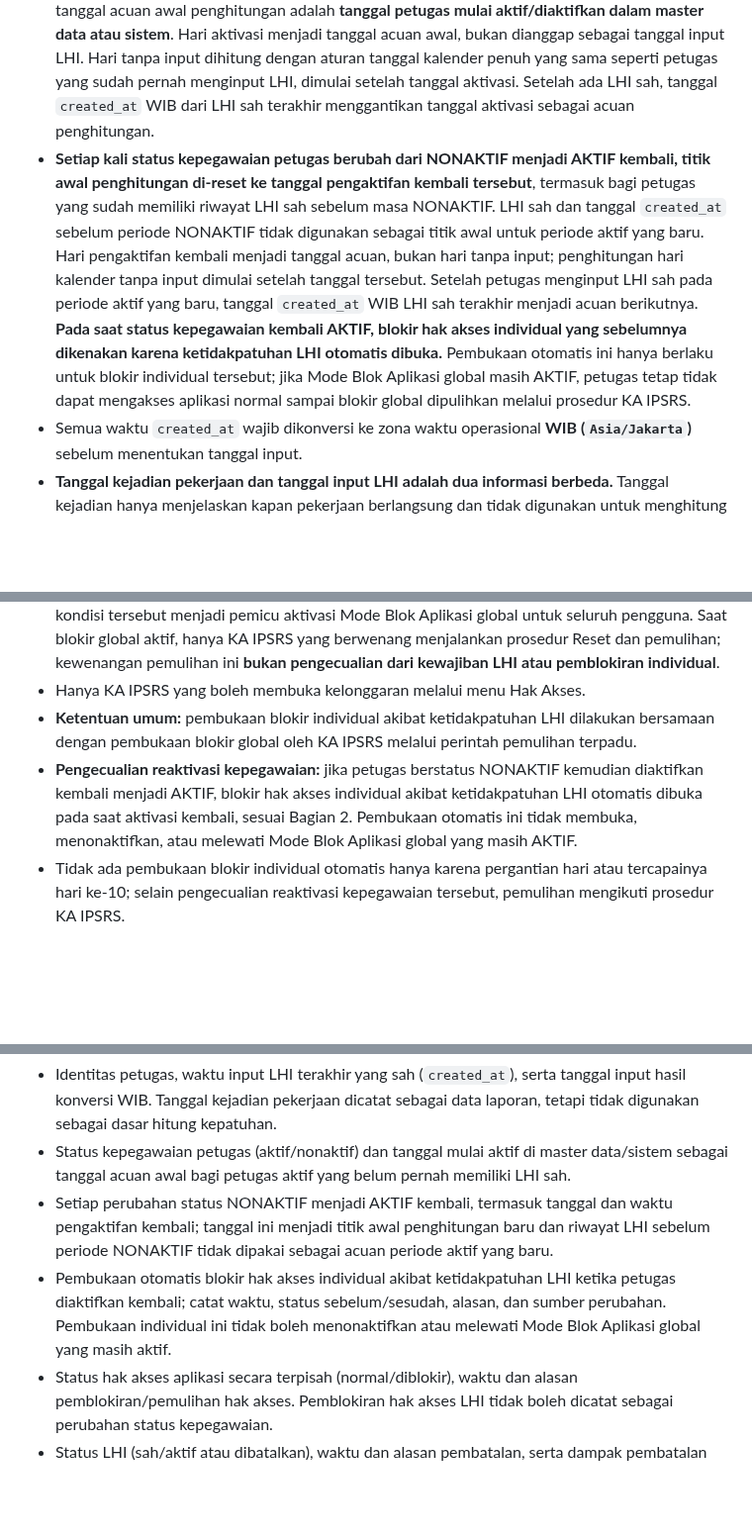
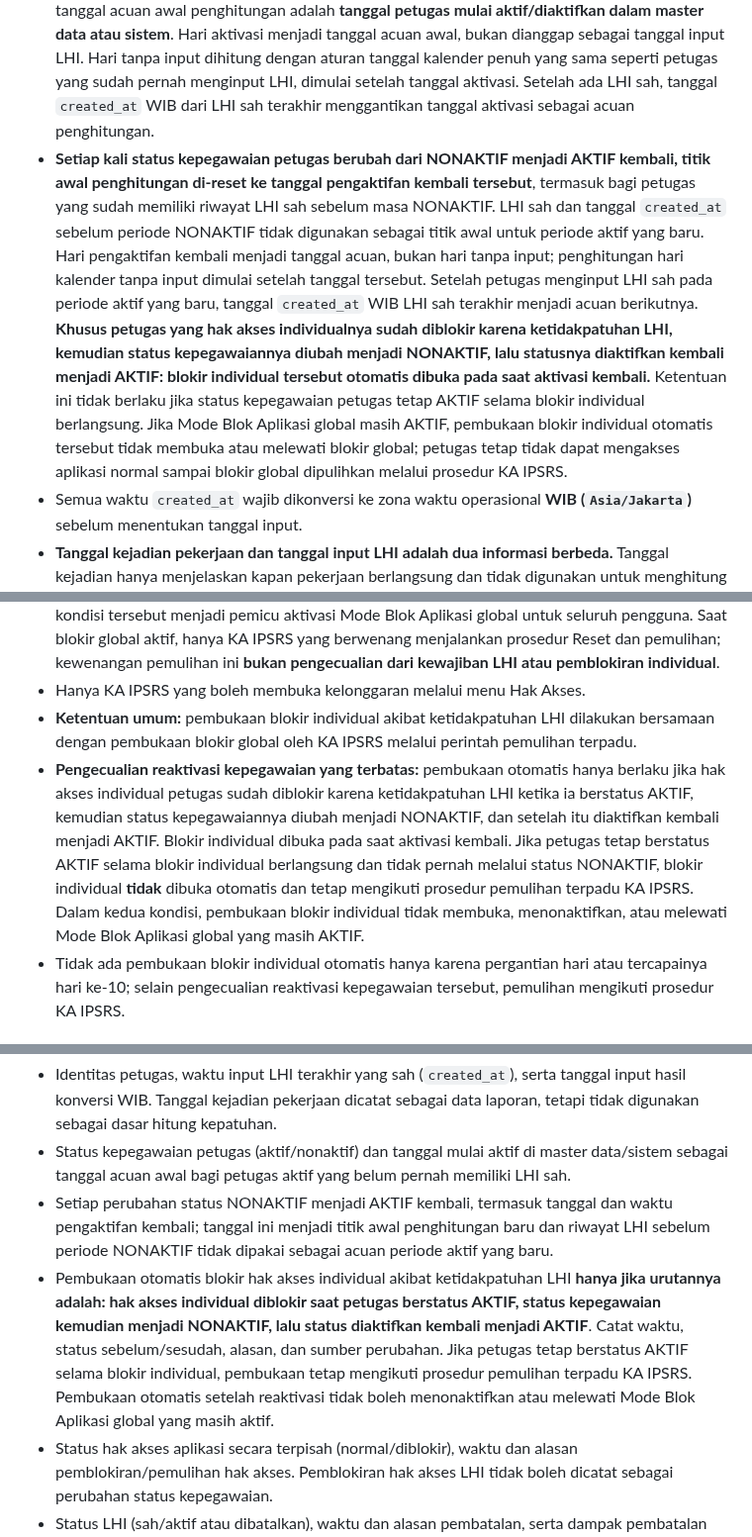
Before and after one commit to ipsrs-rspc-91/Laporan-Harian-IPSRS, a Markdown page: README-FORM-BLOK-APLIKASI.md, 3 parts joined by grey strips. Shown at 99% size. Drawn GitHub-style; blank space fills up the shorter version.

Commit message:
Narrow automatic unblock to inactive-reactivated staff only

```diff
--- a/README-FORM-BLOK-APLIKASI.md
+++ b/README-FORM-BLOK-APLIKASI.md
@@ -9,7 +9,7 @@ Menerapkan pengingat bertahap atas keterlambatan pengisian Laporan Harian IPSRS
 - **Dasar kepatuhan adalah tanggal input LHI**, yaitu tanggal dan waktu ketika data LHI benar-benar berhasil disimpan ke sistem pada kolom **`created_at`**. Bukan tanggal kejadian pekerjaan atau tanggal kejadian yang dipilih pada formulir.
 - **Pemantauan kepatuhan ditentukan oleh status kepegawaian petugas (aktif/nonaktif), bukan status hak akses/login aplikasi.** Hanya petugas dengan status kepegawaian AKTIF yang masuk pemantauan. Petugas dengan status kepegawaian NONAKTIF tidak dihitung selama status kepegawaiannya nonaktif. Pemblokiran hak akses aplikasi karena tidak mengisi LHI tidak mengubah status kepegawaian petugas dan tidak mengeluarkannya dari pemantauan atau perhitungan pemicu blokir global hari ke-10.
 - Untuk petugas dengan status kepegawaian AKTIF yang **belum pernah memiliki satu pun LHI sah**, tanggal acuan awal penghitungan adalah **tanggal petugas mulai aktif/diaktifkan dalam master data atau sistem**. Hari aktivasi menjadi tanggal acuan awal, bukan dianggap sebagai tanggal input LHI. Hari tanpa input dihitung dengan aturan tanggal kalender penuh yang sama seperti petugas yang sudah pernah menginput LHI, dimulai setelah tanggal aktivasi. Setelah ada LHI sah, tanggal `created_at` WIB dari LHI sah terakhir menggantikan tanggal aktivasi sebagai acuan penghitungan.
-- **Setiap kali status kepegawaian petugas berubah dari NONAKTIF menjadi AKTIF kembali, titik awal penghitungan di-reset ke tanggal pengaktifan kembali tersebut**, termasuk bagi petugas yang sudah memiliki riwayat LHI sah sebelum masa NONAKTIF. LHI sah dan tanggal `created_at` sebelum periode NONAKTIF tidak digunakan sebagai titik awal untuk periode aktif yang baru. Hari pengaktifan kembali menjadi tanggal acuan, bukan hari tanpa input; penghitungan hari kalender tanpa input dimulai setelah tanggal tersebut. Setelah petugas menginput LHI sah pada periode aktif yang baru, tanggal `created_at` WIB LHI sah terakhir menjadi acuan berikutnya. **Pada saat status kepegawaian kembali AKTIF, blokir hak akses individual yang sebelumnya dikenakan karena ketidakpatuhan LHI otomatis dibuka.** Pembukaan otomatis ini hanya berlaku untuk blokir individual tersebut; jika Mode Blok Aplikasi global masih AKTIF, petugas tetap tidak dapat mengakses aplikasi normal sampai blokir global dipulihkan melalui prosedur KA IPSRS.
+- **Setiap kali status kepegawaian petugas berubah dari NONAKTIF menjadi AKTIF kembali, titik awal penghitungan di-reset ke tanggal pengaktifan kembali tersebut**, termasuk bagi petugas yang sudah memiliki riwayat LHI sah sebelum masa NONAKTIF. LHI sah dan tanggal `created_at` sebelum periode NONAKTIF tidak digunakan sebagai titik awal untuk periode aktif yang baru. Hari pengaktifan kembali menjadi tanggal acuan, bukan hari tanpa input; penghitungan hari kalender tanpa input dimulai setelah tanggal tersebut. Setelah petugas menginput LHI sah pada periode aktif yang baru, tanggal `created_at` WIB LHI sah terakhir menjadi acuan berikutnya. **Khusus petugas yang hak akses individualnya sudah diblokir karena ketidakpatuhan LHI, kemudian status kepegawaiannya diubah menjadi NONAKTIF, lalu statusnya diaktifkan kembali menjadi AKTIF: blokir individual tersebut otomatis dibuka pada saat aktivasi kembali.** Ketentuan ini tidak berlaku jika status kepegawaian petugas tetap AKTIF selama blokir individual berlangsung. Jika Mode Blok Aplikasi global masih AKTIF, pembukaan blokir individual otomatis tersebut tidak membuka atau melewati blokir global; petugas tetap tidak dapat mengakses aplikasi normal sampai blokir global dipulihkan melalui prosedur KA IPSRS.
 - Semua waktu `created_at` wajib dikonversi ke zona waktu operasional **WIB (`Asia/Jakarta`)** sebelum menentukan tanggal input.
 - **Tanggal kejadian pekerjaan dan tanggal input LHI adalah dua informasi berbeda.** Tanggal kejadian hanya menjelaskan kapan pekerjaan berlangsung dan tidak digunakan untuk menghitung kepatuhan. Tanggal input menunjukkan kapan petugas benar-benar mengirim/menyimpan laporan dan menjadi dasar penghitungan aktivitas serta hari tanpa input.
 - Jika beberapa pekerjaan memiliki tanggal kejadian yang sama tetapi LHI-nya disimpan pada tanggal input yang berbeda, setiap tanggal penyimpanan tersebut tetap dihitung sebagai hari aktif input. Contohnya, tujuh pekerjaan dengan tanggal kejadian 22 Oktober yang diinput masing-masing pada 22, 23, 24, 25, 26, 27, dan 28 Oktober menunjukkan aktivitas input pada tujuh tanggal kalender.
@@ -136,7 +136,7 @@ Daftar petugas dalam snapshot dikunci saat kelonggaran dimulai. Pergantian tangg
 - Jika petugas mana pun, termasuk KA IPSRS, tetap tidak memiliki LHI sah hingga hari ke-10, kondisi tersebut menjadi pemicu aktivasi Mode Blok Aplikasi global untuk seluruh pengguna. Saat blokir global aktif, hanya KA IPSRS yang berwenang menjalankan prosedur Reset dan pemulihan; kewenangan pemulihan ini **bukan pengecualian dari kewajiban LHI atau pemblokiran individual**.
 - Hanya KA IPSRS yang boleh membuka kelonggaran melalui menu Hak Akses.
 - **Ketentuan umum:** pembukaan blokir individual akibat ketidakpatuhan LHI dilakukan bersamaan dengan pembukaan blokir global oleh KA IPSRS melalui perintah pemulihan terpadu.
-- **Pengecualian reaktivasi kepegawaian:** jika petugas berstatus NONAKTIF kemudian diaktifkan kembali menjadi AKTIF, blokir hak akses individual akibat ketidakpatuhan LHI otomatis dibuka pada saat aktivasi kembali, sesuai Bagian 2. Pembukaan otomatis ini tidak membuka, menonaktifkan, atau melewati Mode Blok Aplikasi global yang masih AKTIF.
+- **Pengecualian reaktivasi kepegawaian yang terbatas:** pembukaan otomatis hanya berlaku jika hak akses individual petugas sudah diblokir karena ketidakpatuhan LHI ketika ia berstatus AKTIF, kemudian status kepegawaiannya diubah menjadi NONAKTIF, dan setelah itu diaktifkan kembali menjadi AKTIF. Blokir individual dibuka pada saat aktivasi kembali. Jika petugas tetap berstatus AKTIF selama blokir individual berlangsung dan tidak pernah melalui status NONAKTIF, blokir individual **tidak** dibuka otomatis dan tetap mengikuti prosedur pemulihan terpadu KA IPSRS. Dalam kedua kondisi, pembukaan blokir individual tidak membuka, menonaktifkan, atau melewati Mode Blok Aplikasi global yang masih AKTIF.
 - Tidak ada pembukaan blokir individual otomatis hanya karena pergantian hari atau tercapainya hari ke-10; selain pengecualian reaktivasi kepegawaian tersebut, pemulihan mengikuti prosedur KA IPSRS.
 
 ## 10. Data dan audit
@@ -144,7 +144,7 @@ Sistem perlu mencatat:
 - Identitas petugas, waktu input LHI terakhir yang sah (`created_at`), serta tanggal input hasil konversi WIB. Tanggal kejadian pekerjaan dicatat sebagai data laporan, tetapi tidak digunakan sebagai dasar hitung kepatuhan.
 - Status kepegawaian petugas (aktif/nonaktif) dan tanggal mulai aktif di master data/sistem sebagai tanggal acuan awal bagi petugas aktif yang belum pernah memiliki LHI sah.
 - Setiap perubahan status NONAKTIF menjadi AKTIF kembali, termasuk tanggal dan waktu pengaktifan kembali; tanggal ini menjadi titik awal penghitungan baru dan riwayat LHI sebelum periode NONAKTIF tidak dipakai sebagai acuan periode aktif yang baru.
-- Pembukaan otomatis blokir hak akses individual akibat ketidakpatuhan LHI ketika petugas diaktifkan kembali; catat waktu, status sebelum/sesudah, alasan, dan sumber perubahan. Pembukaan individual ini tidak boleh menonaktifkan atau melewati Mode Blok Aplikasi global yang masih aktif.
+- Pembukaan otomatis blokir hak akses individual akibat ketidakpatuhan LHI **hanya jika urutannya adalah: hak akses individual diblokir saat petugas berstatus AKTIF, status kepegawaian kemudian menjadi NONAKTIF, lalu status diaktifkan kembali menjadi AKTIF**. Catat waktu, status sebelum/sesudah, alasan, dan sumber perubahan. Jika petugas tetap berstatus AKTIF selama blokir individual, pembukaan tetap mengikuti prosedur pemulihan terpadu KA IPSRS. Pembukaan otomatis setelah reaktivasi tidak boleh menonaktifkan atau melewati Mode Blok Aplikasi global yang masih aktif.
 - Status hak akses aplikasi secara terpisah (normal/diblokir), waktu dan alasan pemblokiran/pemulihan hak akses. Pemblokiran hak akses LHI tidak boleh dicatat sebagai perubahan status kepegawaian.
 - Status LHI (sah/aktif atau dibatalkan), waktu dan alasan pembatalan, serta dampak pembatalan terhadap tanggal aktivitas input dan penghitungan hari tanpa input. Laporan yang dibatalkan tetap tercatat dalam audit, tetapi tidak dihitung sebagai aktivitas kepatuhan.
 - Jumlah hari kalender berturut-turut tanpa LHI.
```
Also changed, not shown: other parts of README-FORM-BLOK-APLIKASI.md (+1 -0 lines).
